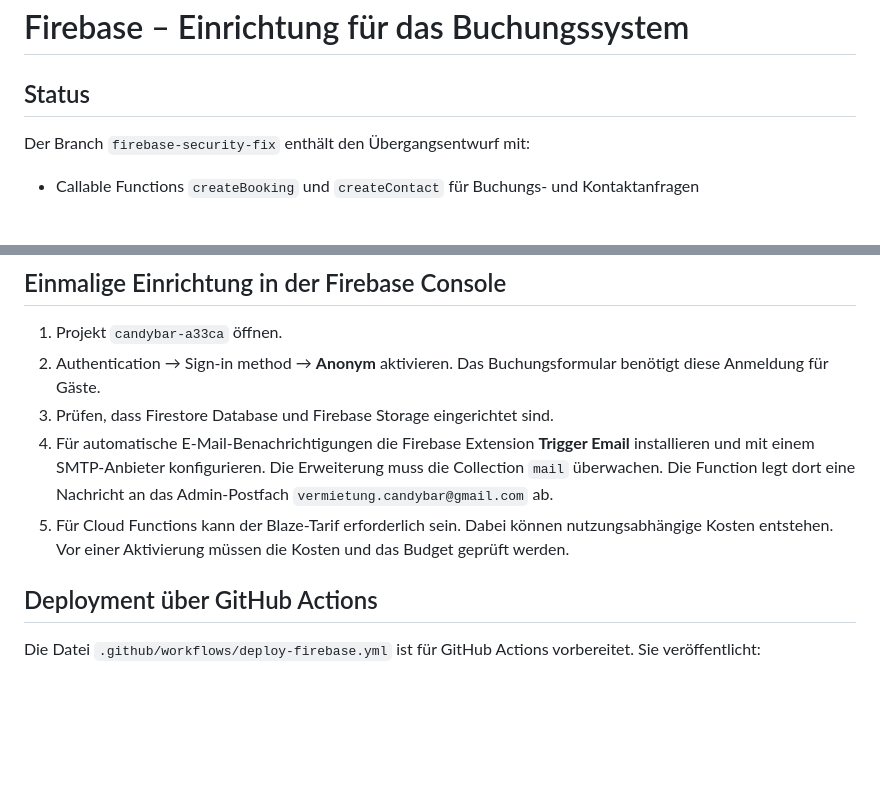
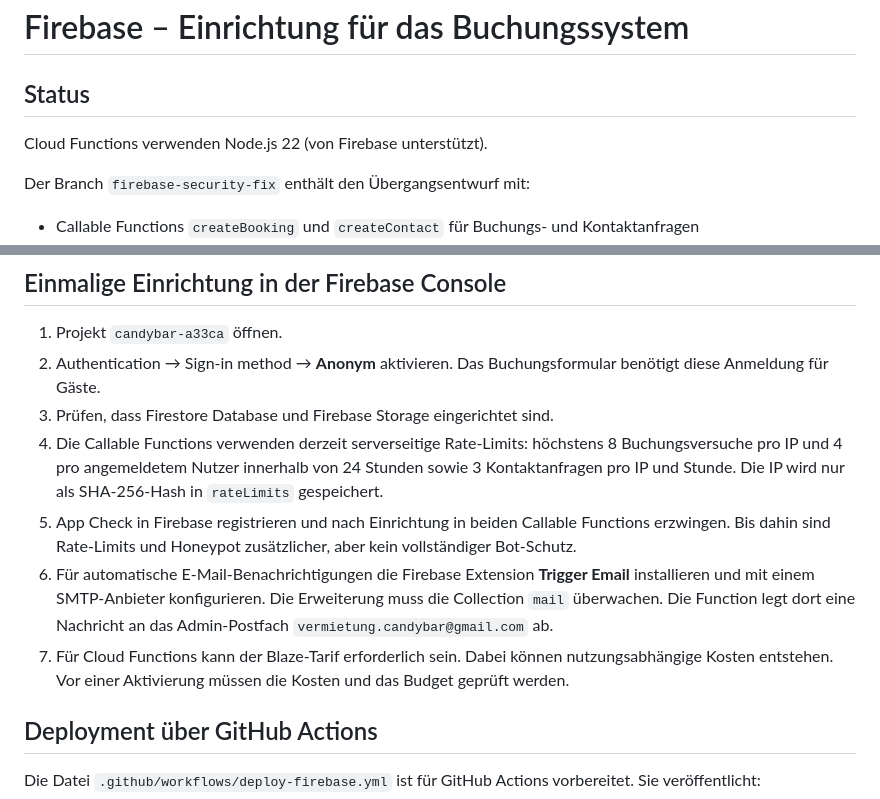
Before and after one commit to timonwetzl-ops/timonwetzl-ops.github.io, a Markdown page: FIREBASE-SETUP.md, 2 parts joined by grey strips. GitHub-like rendering; blank space fills up the shorter version.

Commit message:
Document Node.js 22 and security limits

```diff
--- a/FIREBASE-SETUP.md
+++ b/FIREBASE-SETUP.md
@@ -1,6 +1,8 @@
 # Firebase – Einrichtung für das Buchungssystem
 
 ## Status
+
+Cloud Functions verwenden Node.js 22 (von Firebase unterstützt).
 
 Der Branch `firebase-security-fix` enthält den Übergangsentwurf mit:
 - Callable Functions `createBooking` und `createContact` für Buchungs- und Kontaktanfragen
@@ -18,8 +20,10 @@ Der Branch `firebase-security-fix` enthält den Übergangsentwurf mit:
 1. Projekt `candybar-a33ca` öffnen.
 2. Authentication → Sign-in method → **Anonym** aktivieren. Das Buchungsformular benötigt diese Anmeldung für Gäste.
 3. Prüfen, dass Firestore Database und Firebase Storage eingerichtet sind.
-4. Für automatische E-Mail-Benachrichtigungen die Firebase Extension **Trigger Email** installieren und mit einem SMTP-Anbieter konfigurieren. Die Erweiterung muss die Collection `mail` überwachen. Die Function legt dort eine Nachricht an das Admin-Postfach `vermietung.candybar@gmail.com` ab.
-5. Für Cloud Functions kann der Blaze-Tarif erforderlich sein. Dabei können nutzungsabhängige Kosten entstehen. Vor einer Aktivierung müssen die Kosten und das Budget geprüft werden.
+4. Die Callable Functions verwenden derzeit serverseitige Rate-Limits: höchstens 8 Buchungsversuche pro IP und 4 pro angemeldetem Nutzer innerhalb von 24 Stunden sowie 3 Kontaktanfragen pro IP und Stunde. Die IP wird nur als SHA-256-Hash in `rateLimits` gespeichert.
+5. App Check in Firebase registrieren und nach Einrichtung in beiden Callable Functions erzwingen. Bis dahin sind Rate-Limits und Honeypot zusätzlicher, aber kein vollständiger Bot-Schutz.
+6. Für automatische E-Mail-Benachrichtigungen die Firebase Extension **Trigger Email** installieren und mit einem SMTP-Anbieter konfigurieren. Die Erweiterung muss die Collection `mail` überwachen. Die Function legt dort eine Nachricht an das Admin-Postfach `vermietung.candybar@gmail.com` ab.
+7. Für Cloud Functions kann der Blaze-Tarif erforderlich sein. Dabei können nutzungsabhängige Kosten entstehen. Vor einer Aktivierung müssen die Kosten und das Budget geprüft werden.
 
 ## Deployment über GitHub Actions
 
```
